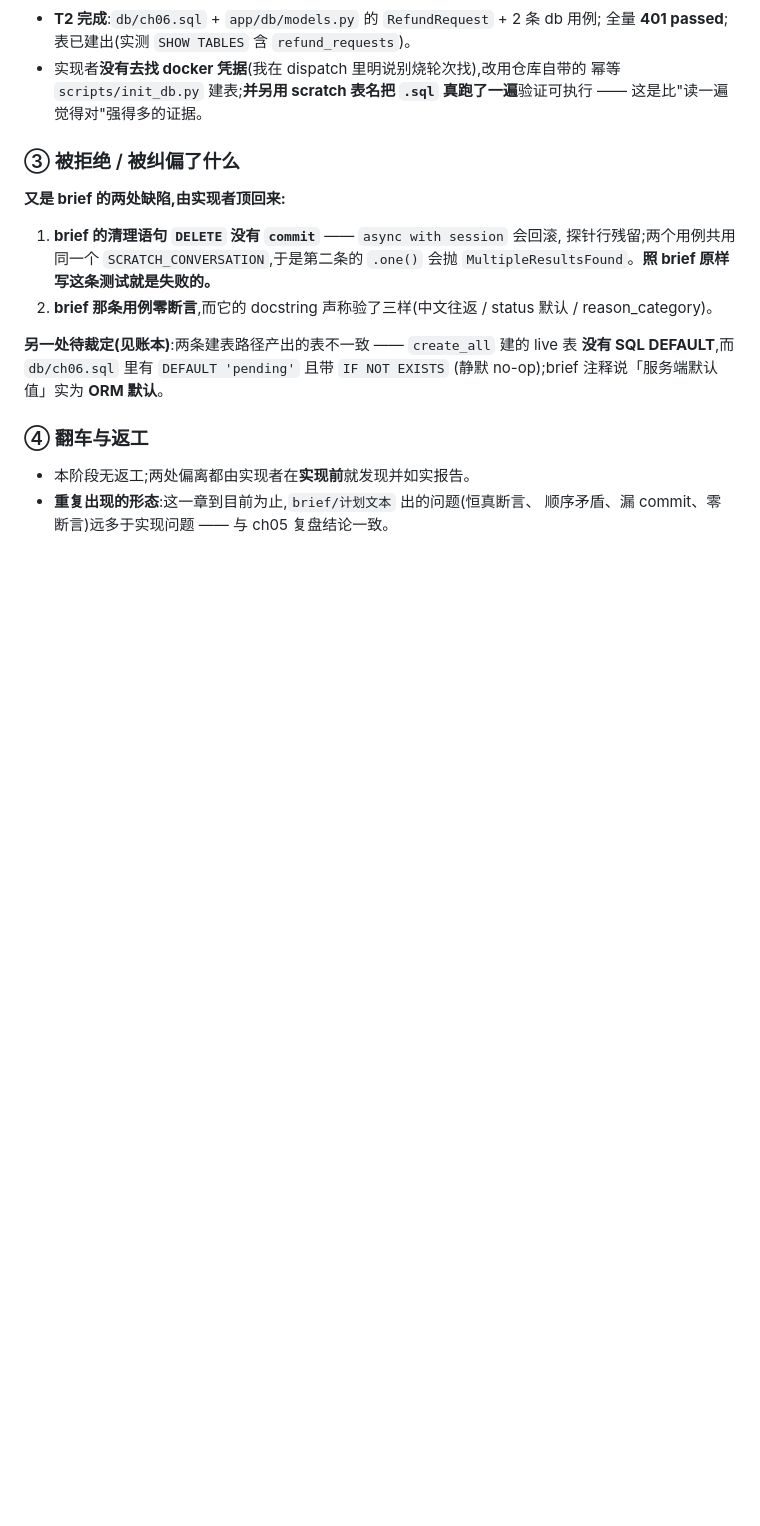
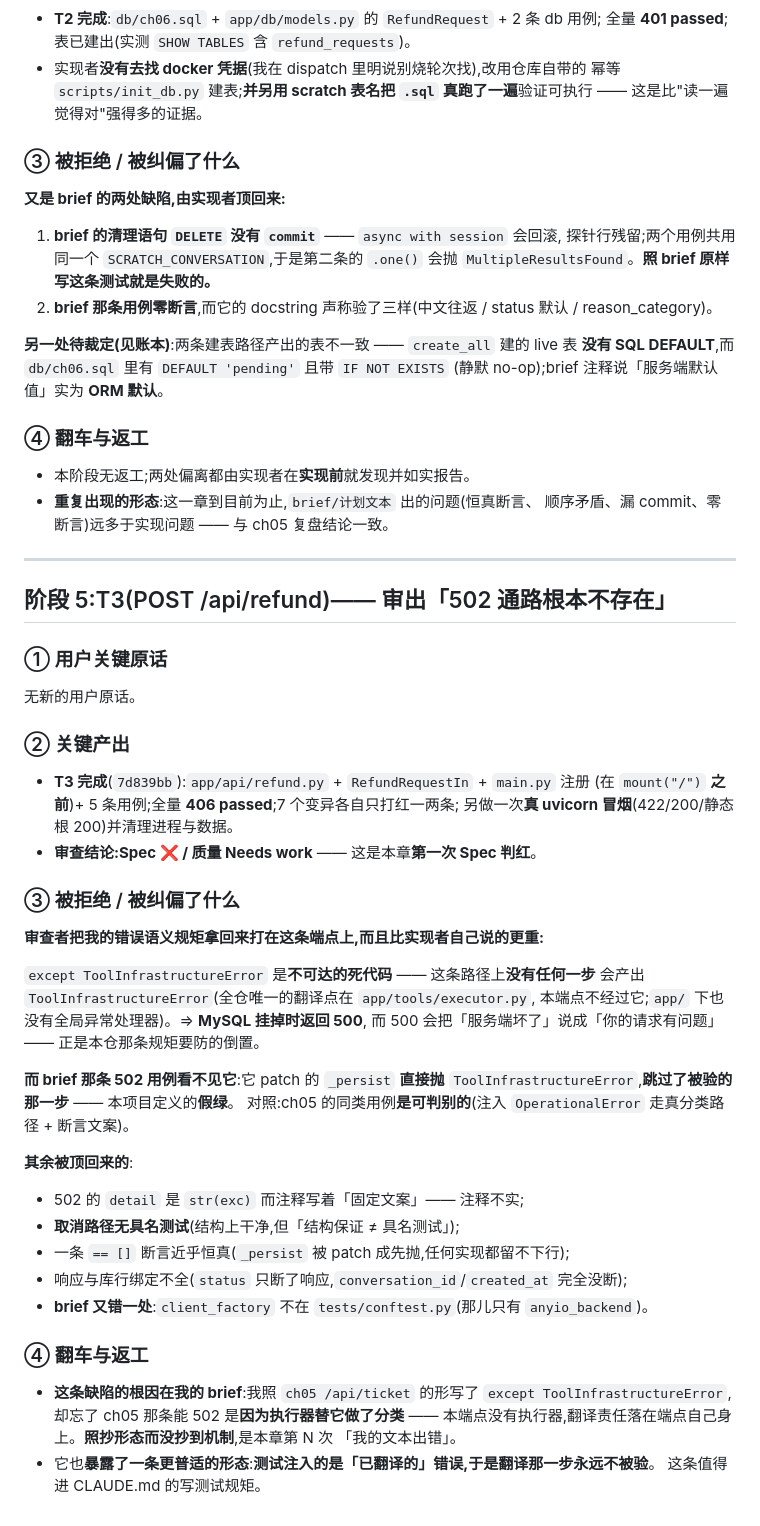
Before and after one commit to siisjsjii/yunshu-ai, a Markdown page: dev-notes/ch06.md, the part around the change. Drawn GitHub-style; blank space fills up the shorter version.

Commit message:
docs(ch06): 阶段5 留痕(T3 审出 502 通路不存在)
Co-Authored-By: Claude Code <noreply@anthropic.com>

```diff
--- a/dev-notes/ch06.md
+++ b/dev-notes/ch06.md
@@ -204,3 +204,47 @@
 - 本阶段无返工;两处偏离都由实现者在**实现前**就发现并如实报告。
 - **重复出现的形态**:这一章到目前为止,`brief/计划文本` 出的问题(恒真断言、
   顺序矛盾、漏 commit、零断言)远多于实现问题 —— 与 ch05 复盘结论一致。
+
+---
+
+## 阶段 5:T3(POST /api/refund)—— 审出「502 通路根本不存在」
+
+### ① 用户关键原话
+
+无新的用户原话。
+
+### ② 关键产出
+
+- **T3 完成**(`7d839bb`):`app/api/refund.py` + `RefundRequestIn` + `main.py` 注册
+  (在 `mount("/")` **之前**)+ 5 条用例;全量 **406 passed**;7 个变异各自只打红一两条;
+  另做一次**真 uvicorn 冒烟**(422/200/静态根 200)并清理进程与数据。
+- **审查结论:Spec ❌ / 质量 Needs work** —— 这是本章**第一次 Spec 判红**。
+
+### ③ 被拒绝 / 被纠偏了什么
+
+**审查者把我的错误语义规矩拿回来打在这条端点上,而且比实现者自己说的更重:**
+
+`except ToolInfrastructureError` 是**不可达的死代码** —— 这条路径上**没有任何一步**
+会产出 `ToolInfrastructureError`(全仓唯一的翻译点在 `app/tools/executor.py`,
+本端点不经过它;`app/` 下也没有全局异常处理器)。⇒ **MySQL 挂掉时返回 500**,
+而 500 会把「服务端坏了」说成「你的请求有问题」—— 正是本仓那条规矩要防的倒置。
+
+**而 brief 那条 502 用例看不见它**:它 patch 的 `_persist` **直接抛**
+`ToolInfrastructureError`,**跳过了被验的那一步** —— 本项目定义的**假绿**。
+对照:ch05 的同类用例**是可判别的**(注入 `OperationalError` 走真分类路径 + 断言文案)。
+
+**其余被顶回来的**:
+- 502 的 `detail` 是 `str(exc)` 而注释写着「固定文案」—— 注释不实;
+- **取消路径无具名测试**(结构上干净,但「结构保证 ≠ 具名测试」);
+- 一条 `== []` 断言近乎恒真(`_persist` 被 patch 成先抛,任何实现都留不下行);
+- 响应与库行绑定不全(`status` 只断了响应,`conversation_id`/`created_at` 完全没断);
+- **brief 又错一处**:`client_factory` 不在 `tests/conftest.py`(那儿只有 `anyio_backend`)。
+
+### ④ 翻车与返工
+
+- **这条缺陷的根因在我的 brief**:我照 `ch05 /api/ticket` 的形写了
+  `except ToolInfrastructureError`,却忘了 ch05 那条能 502 是**因为执行器替它做了分类** ——
+  本端点没有执行器,翻译责任落在端点自己身上。**照抄形态而没抄到机制**,是本章第 N 次
+  「我的文本出错」。
+- 它也**暴露了一条更普适的形态**:**测试注入的是「已翻译的」错误,于是翻译那一步永远不被验**。
+  这条值得进 CLAUDE.md 的写测试规矩。
```
